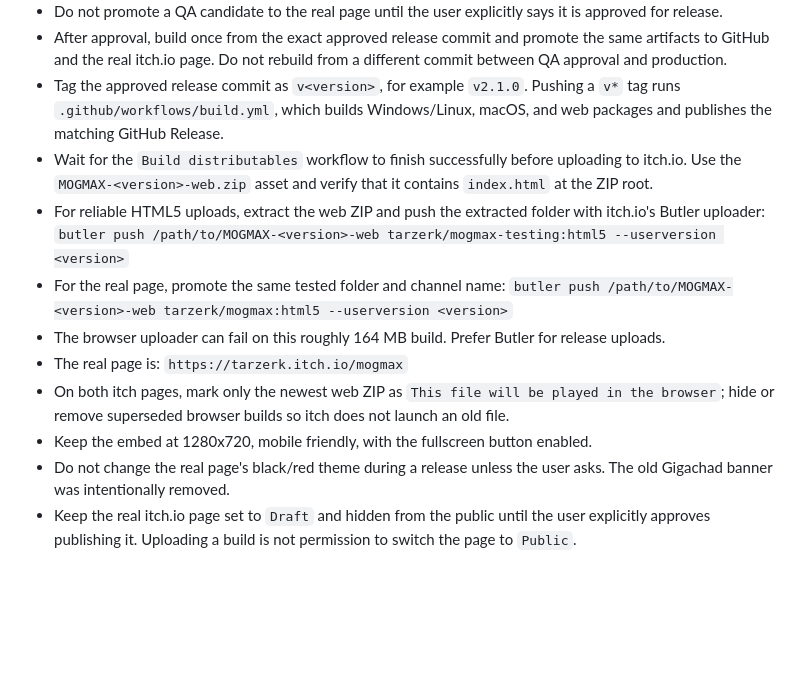
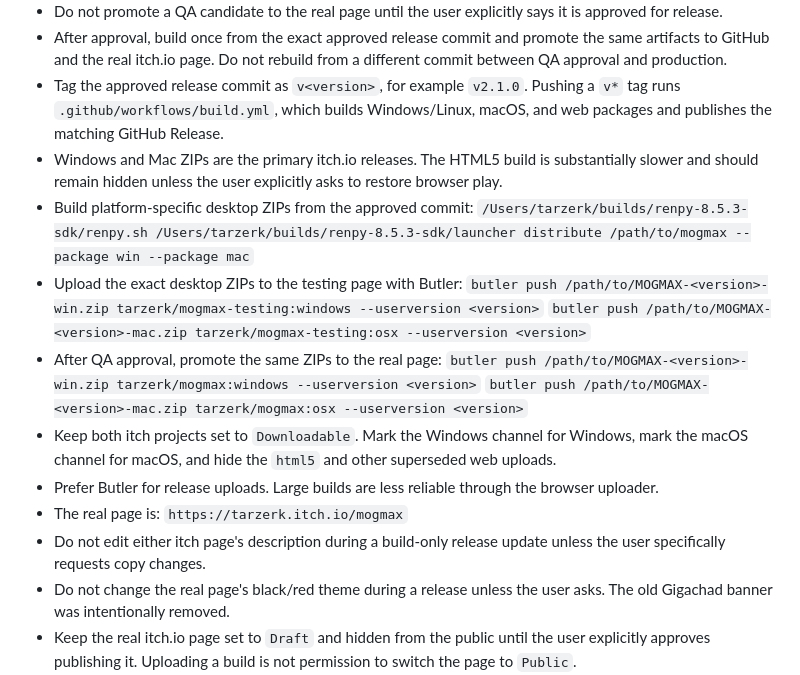
Before and after one commit to Tarzerk/mogmax, a Markdown page: AGENTS.md, the part around the change. GitHub-like rendering; blank space fills up the shorter version.

Commit message:
Prefer desktop ZIPs for itch releases

```diff
--- a/AGENTS.md
+++ b/AGENTS.md
@@ -33,16 +33,20 @@
 - Do not promote a QA candidate to the real page until the user explicitly says it is approved for release.
 - After approval, build once from the exact approved release commit and promote the same artifacts to GitHub and the real itch.io page. Do not rebuild from a different commit between QA approval and production.
 - Tag the approved release commit as `v<version>`, for example `v2.1.0`. Pushing a `v*` tag runs `.github/workflows/build.yml`, which builds Windows/Linux, macOS, and web packages and publishes the matching GitHub Release.
-- Wait for the `Build distributables` workflow to finish successfully before uploading to itch.io. Use the `MOGMAX-<version>-web.zip` asset and verify that it contains `index.html` at the ZIP root.
-- For reliable HTML5 uploads, extract the web ZIP and push the extracted folder with itch.io's Butler uploader:
-  `butler push /path/to/MOGMAX-<version>-web tarzerk/mogmax-testing:html5 --userversion <version>`
-- For the real page, promote the same tested folder and channel name:
-  `butler push /path/to/MOGMAX-<version>-web tarzerk/mogmax:html5 --userversion <version>`
-- The browser uploader can fail on this roughly 164 MB build. Prefer Butler for release uploads.
+- Windows and Mac ZIPs are the primary itch.io releases. The HTML5 build is substantially slower and should remain hidden unless the user explicitly asks to restore browser play.
+- Build platform-specific desktop ZIPs from the approved commit:
+  `/Users/tarzerk/builds/renpy-8.5.3-sdk/renpy.sh /Users/tarzerk/builds/renpy-8.5.3-sdk/launcher distribute /path/to/mogmax --package win --package mac`
+- Upload the exact desktop ZIPs to the testing page with Butler:
+  `butler push /path/to/MOGMAX-<version>-win.zip tarzerk/mogmax-testing:windows --userversion <version>`
+  `butler push /path/to/MOGMAX-<version>-mac.zip tarzerk/mogmax-testing:osx --userversion <version>`
+- After QA approval, promote the same ZIPs to the real page:
+  `butler push /path/to/MOGMAX-<version>-win.zip tarzerk/mogmax:windows --userversion <version>`
+  `butler push /path/to/MOGMAX-<version>-mac.zip tarzerk/mogmax:osx --userversion <version>`
+- Keep both itch projects set to `Downloadable`. Mark the Windows channel for Windows, mark the macOS channel for macOS, and hide the `html5` and other superseded web uploads.
+- Prefer Butler for release uploads. Large builds are less reliable through the browser uploader.
 - The real page is:
   `https://tarzerk.itch.io/mogmax`
-- On both itch pages, mark only the newest web ZIP as `This file will be played in the browser`; hide or remove superseded browser builds so itch does not launch an old file.
-- Keep the embed at 1280x720, mobile friendly, with the fullscreen button enabled.
+- Do not edit either itch page's description during a build-only release update unless the user specifically requests copy changes.
 - Do not change the real page's black/red theme during a release unless the user asks. The old Gigachad banner was intentionally removed.
 - Keep the real itch.io page set to `Draft` and hidden from the public until the user explicitly approves publishing it. Uploading a build is not permission to switch the page to `Public`.
 - After release, merge the release branch back into `main` if it contains version or release fixes that are not already there.
```
